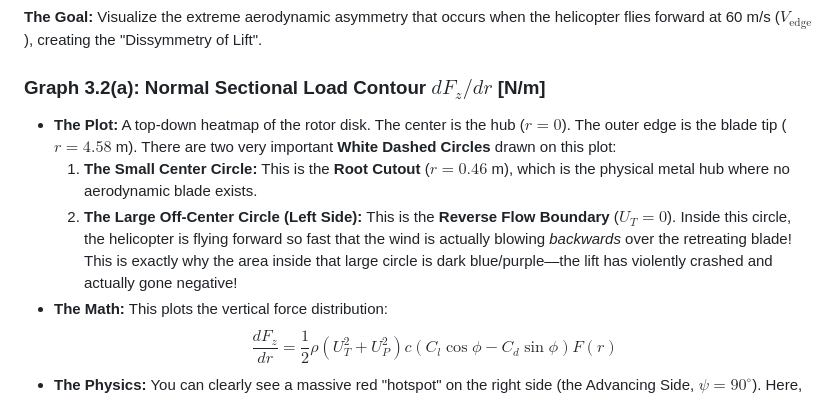
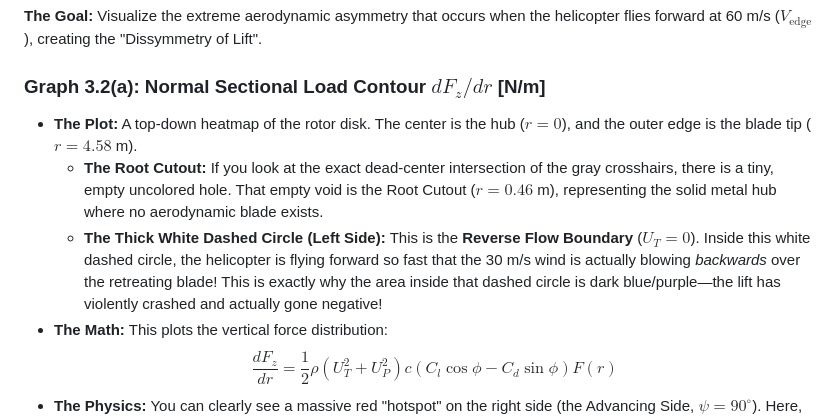
Before and after one commit to aryan90379/tiltrotor-milestone-2, a Markdown page: Section3_Code_Walkthrough.md, the part around the change. Rendered like a GitHub page.

Commit message:
Fix hallucination about white dashed circles; clarify the only white dashed circle is the Reverse Flow Boundary, and the root cutout is just the central void

```diff
--- a/Section3_Code_Walkthrough.md
+++ b/Section3_Code_Walkthrough.md
@@ -56,9 +56,9 @@ $$ T = \frac{N_b}{2\pi} \int_{0}^{2\pi} \int_{R_{\text{root}}}^{R} \frac{1}{2}\r
 **The Goal:** Visualize the extreme aerodynamic asymmetry that occurs when the helicopter flies forward at 60 m/s ($V_{\text{edge}}$), creating the "Dissymmetry of Lift".
 
 ### Graph 3.2(a): Normal Sectional Load Contour $dF_z/dr$ [N/m]
-*   **The Plot:** A top-down heatmap of the rotor disk. The center is the hub ($r=0$). The outer edge is the blade tip ($r=4.58$ m). There are two very important **White Dashed Circles** drawn on this plot:
-    1.  **The Small Center Circle:** This is the **Root Cutout** ($r = 0.46$ m), which is the physical metal hub where no aerodynamic blade exists.
-    2.  **The Large Off-Center Circle (Left Side):** This is the **Reverse Flow Boundary** ($U_T = 0$). Inside this circle, the helicopter is flying forward so fast that the wind is actually blowing *backwards* over the retreating blade! This is exactly why the area inside that large circle is dark blue/purple—the lift has violently crashed and actually gone negative!
+*   **The Plot:** A top-down heatmap of the rotor disk. The center is the hub ($r=0$), and the outer edge is the blade tip ($r=4.58$ m).
+    *   **The Root Cutout:** If you look at the exact dead-center intersection of the gray crosshairs, there is a tiny, empty uncolored hole. That empty void is the Root Cutout ($r = 0.46$ m), representing the solid metal hub where no aerodynamic blade exists.
+    *   **The Thick White Dashed Circle (Left Side):** This is the **Reverse Flow Boundary** ($U_T = 0$). Inside this white dashed circle, the helicopter is flying forward so fast that the 30 m/s wind is actually blowing *backwards* over the retreating blade! This is exactly why the area inside that dashed circle is dark blue/purple—the lift has violently crashed and actually gone negative!
 *   **The Math:** This plots the vertical force distribution:
 $$ \frac{dF_z}{dr} = \frac{1}{2}\rho (U_T^2 + U_P^2) c (C_l \cos\phi - C_d \sin\phi) F(r) $$
 *   **The Physics:** You can clearly see a massive red "hotspot" on the right side (the Advancing Side, $\psi = 90^\circ$). Here, the blade's rotation speed ($\Omega r$) adds directly to the helicopter's forward speed ($V_{\infty}$), resulting in a massive tangential velocity ($U_T$). Since Lift scales with $U_T^2$, the lift explodes. Conversely, the left side (Retreating, $\psi = 270^\circ$) is dark blue because the speeds subtract, killing the lift.
```
